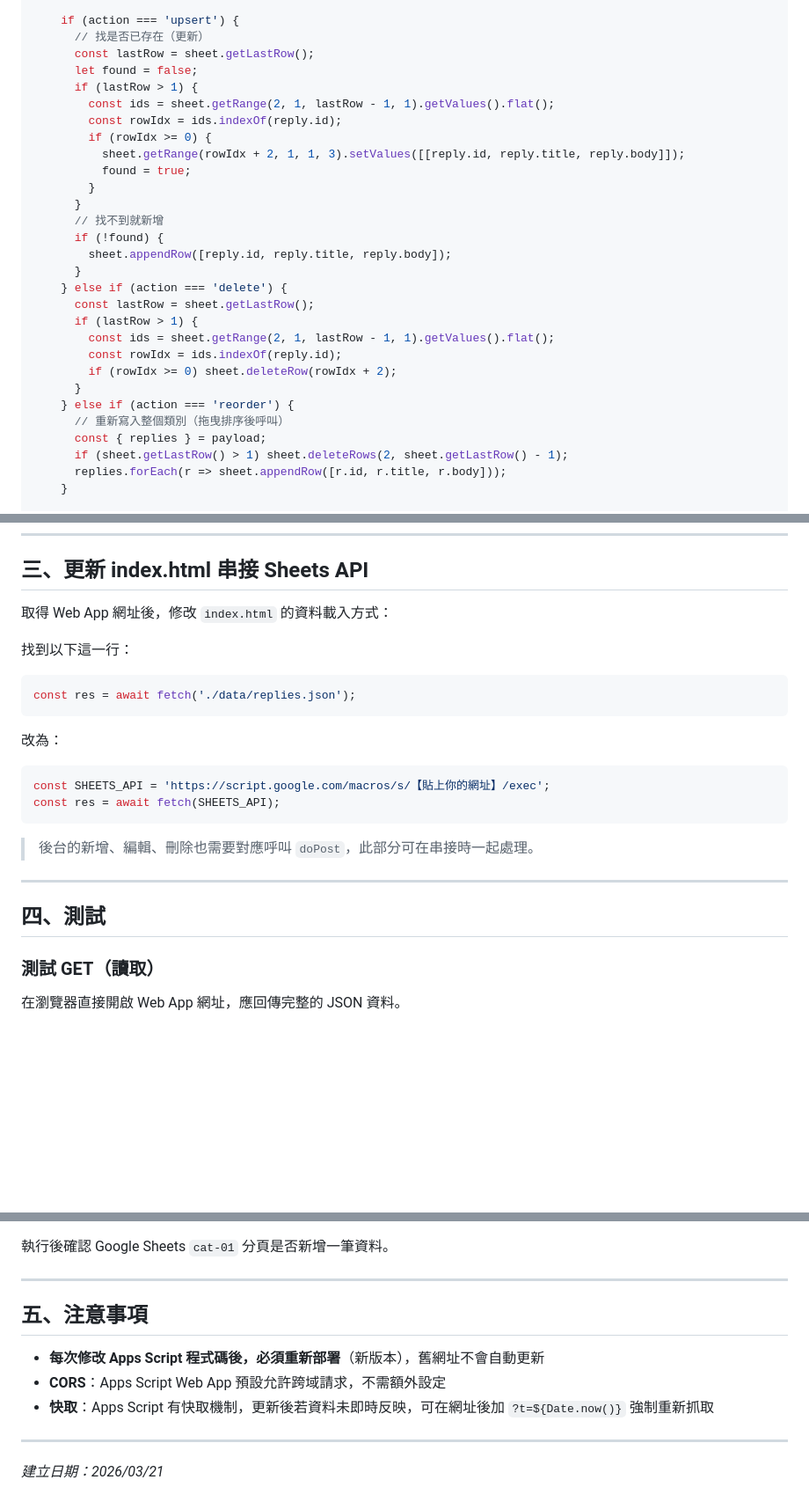
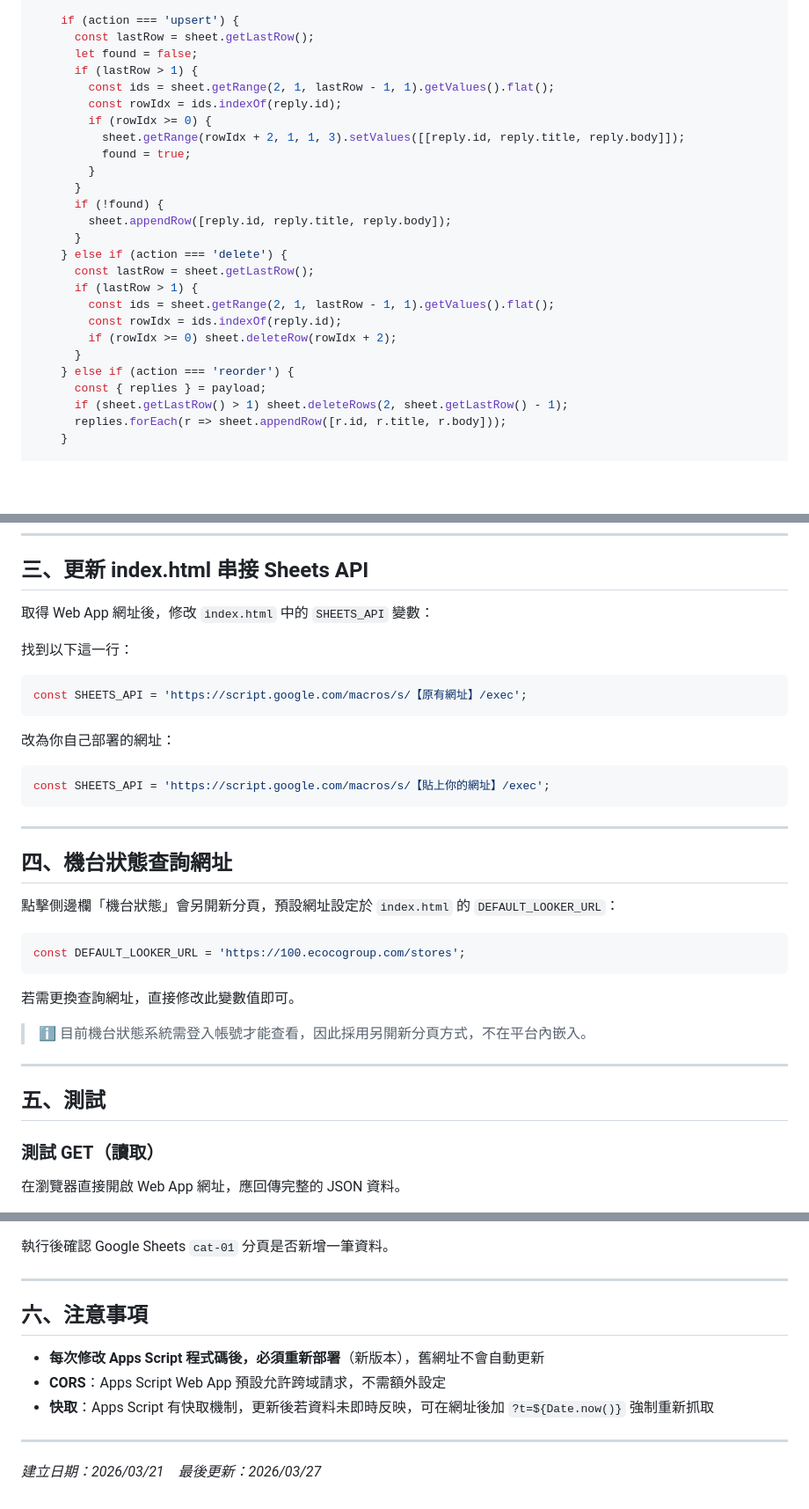
Before and after one commit to phyto626/ecoco-reply-helper, a Markdown page: SHEETS_SETUP.md, 3 parts joined by grey strips. Shown at 88% size. Drawn GitHub-style; blank space fills up the shorter version.

````diff
--- a/SHEETS_SETUP.md
+++ b/SHEETS_SETUP.md
@@ -107,7 +107,6 @@ function doPost(e) {
     if (!sheet) throw new Error('找不到分頁：' + category_id);
 
     if (action === 'upsert') {
-      // 找是否已存在（更新）
       const lastRow = sheet.getLastRow();
       let found = false;
       if (lastRow > 1) {
@@ -118,7 +117,6 @@ function doPost(e) {
           found = true;
         }
       }
-      // 找不到就新增
       if (!found) {
         sheet.appendRow([reply.id, reply.title, reply.body]);
       }
@@ -130,7 +128,6 @@ function doPost(e) {
         if (rowIdx >= 0) sheet.deleteRow(rowIdx + 2);
       }
     } else if (action === 'reorder') {
-      // 重新寫入整個類別（拖曳排序後呼叫）
       const { replies } = payload;
       if (sheet.getLastRow() > 1) sheet.deleteRows(2, sheet.getLastRow() - 1);
       replies.forEach(r => sheet.appendRow([r.id, r.title, r.body]));
@@ -163,24 +160,35 @@ function doPost(e) {
 
 ## 三、更新 index.html 串接 Sheets API
 
-取得 Web App 網址後，修改 `index.html` 的資料載入方式：
+取得 Web App 網址後，修改 `index.html` 中的 `SHEETS_API` 變數：
 
 找到以下這一行：
 ```javascript
-const res = await fetch('./data/replies.json');
+const SHEETS_API = 'https://script.google.com/macros/s/【原有網址】/exec';
 ```
 
-改為：
+改為你自己部署的網址：
 ```javascript
 const SHEETS_API = 'https://script.google.com/macros/s/【貼上你的網址】/exec';
-const res = await fetch(SHEETS_API);
 ```
-
-> 後台的新增、編輯、刪除也需要對應呼叫 `doPost`，此部分可在串接時一起處理。
 
 ---
 
-## 四、測試
+## 四、機台狀態查詢網址
+
+點擊側邊欄「機台狀態」會另開新分頁，預設網址設定於 `index.html` 的 `DEFAULT_LOOKER_URL`：
+
+```javascript
+const DEFAULT_LOOKER_URL = 'https://100.ecocogroup.com/stores';
+```
+
+若需更換查詢網址，直接修改此變數值即可。
+
+> ℹ️ 目前機台狀態系統需登入帳號才能查看，因此採用另開新分頁方式，不在平台內嵌入。
+
+---
+
+## 五、測試
 
 ### 測試 GET（讀取）
 
@@ -200,7 +208,7 @@ curl -X POST \
 
 ---
 
-## 五、注意事項
+## 六、注意事項
 
 - **每次修改 Apps Script 程式碼後，必須重新部署**（新版本），舊網址不會自動更新
 - **CORS**：Apps Script Web App 預設允許跨域請求，不需額外設定
@@ -208,4 +216,4 @@ curl -X POST \
 
 ---
 
-*建立日期：2026/03/21*
+*建立日期：2026/03/21　最後更新：2026/03/27*
````
Also changed, not shown: README.md (+45 -113 lines).
